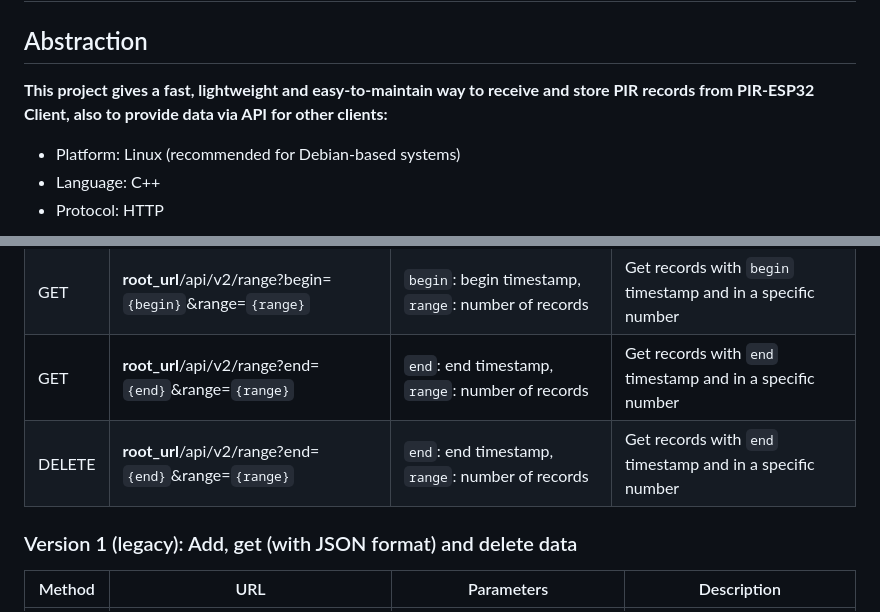
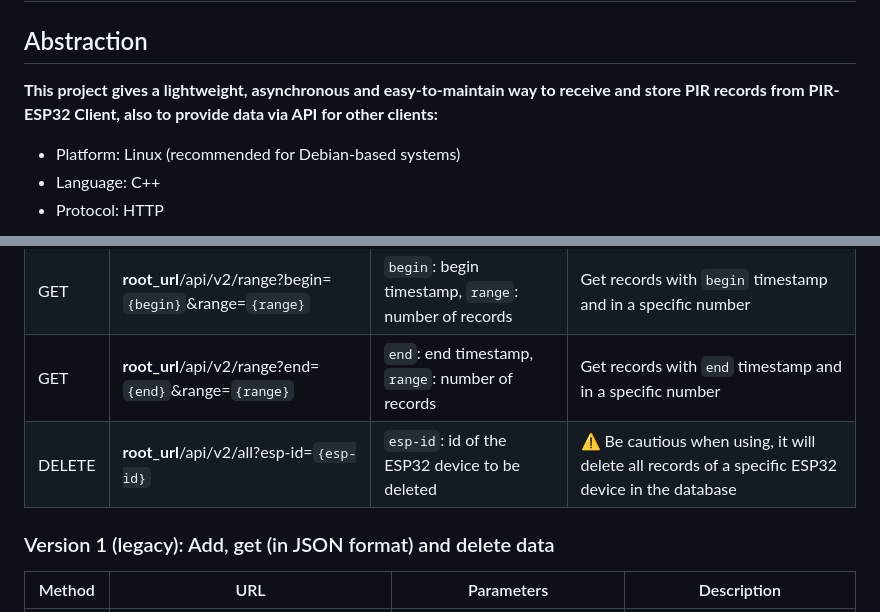
Before and after one commit to sonnt0201/pirserver_linux, a Markdown page: Readme.md, 2 parts joined by grey strips. Rendered like a GitHub page.

```diff
--- a/Readme.md
+++ b/Readme.md
@@ -3,7 +3,7 @@ C++ Back-End System for PIR
 
 Abstraction
 -------------
-**This project gives a fast, lightweight and easy-to-maintain way to receive and store PIR records from PIR-ESP32 Client, also to provide data via API for other clients:**
+**This project gives a lightweight, asynchronous and easy-to-maintain way to receive and store PIR records from PIR-ESP32 Client, also to provide data via API for other clients:**
 
 - Platform: Linux (recommended for Debian-based systems)
 - Language: C++
@@ -22,8 +22,8 @@ Replace **root_url** with the actual server address
 | GET  | **root_url**/api/v2?begin=`{begin}`&end=`{end}` | `begin`: begin timestamp, `end`: end timestamp  | Get records with begin and end timestamp
 | GET |  **root_url**/api/v2/range?begin=`{begin}`&range=`{range}`  | `begin`: begin timestamp, `range`: number of records  | Get records with `begin` timestamp and in a specific number |
 | GET |  **root_url**/api/v2/range?end=`{end}`&range=`{range}`  | `end`: end timestamp, `range`: number of records  | Get records with `end` timestamp and in a specific number |
-| DELETE |  **root_url**/api/v2/range?end=`{end}`&range=`{range}`  | `end`: end timestamp, `range`: number of records  | Get records with `end` timestamp and in a specific number |
-### Version 1 (legacy): Add, get (with JSON format) and delete data
+| DELETE |  **root_url**/api/v2/all?esp-id=`{esp-id}`  | `esp-id`: id of the ESP32 device to be deleted  | ⚠️ Be cautious when using, it will delete all records of a specific ESP32 device in the database  |
+### Version 1 (legacy): Add, get (in JSON format) and delete data
 
 | Method  | URL | Parameters | Description |
 | --------| --- | -----------| ----------- |
```
